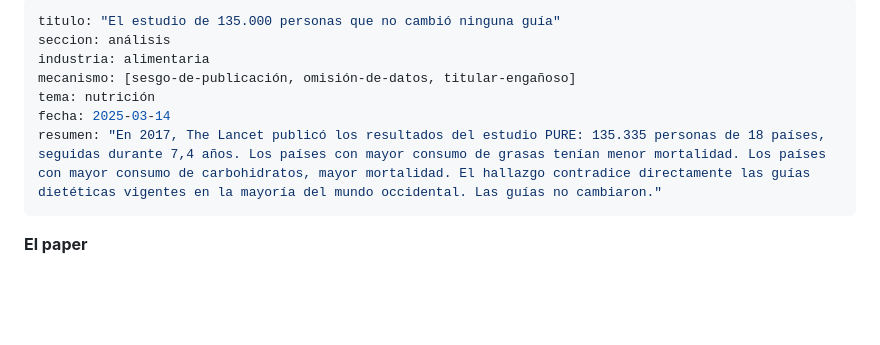
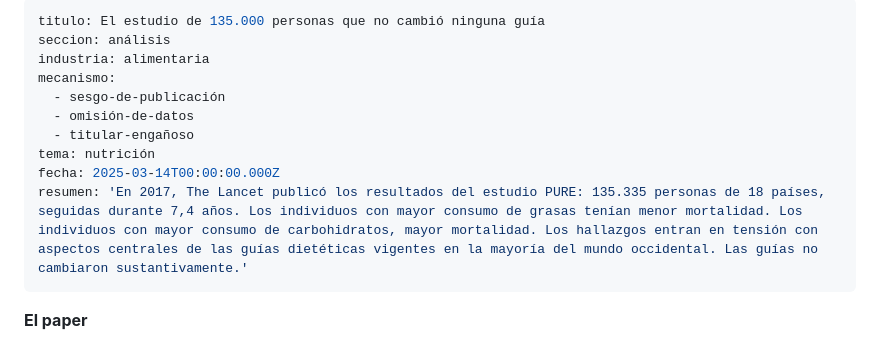
Before and after one commit to margendeerror-mde/margen-de-error, a Markdown page: content/analisis/estudio-pure.md, the part around one of its changes. GitHub-like rendering; blank space fills up the shorter version.

Commit message:
TinaCMS content update
Co-authored-by: secharly-mde <secharly-mde@users.noreply.github.com>

```diff
--- a/content/analisis/estudio-pure.md
+++ b/content/analisis/estudio-pure.md
@@ -1,11 +1,14 @@
 ---
-titulo: "El estudio de 135.000 personas que no cambió ninguna guía"
+titulo: El estudio de 135.000 personas que no cambió ninguna guía
 seccion: análisis
 industria: alimentaria
-mecanismo: [sesgo-de-publicación, omisión-de-datos, titular-engañoso]
+mecanismo:
+  - sesgo-de-publicación
+  - omisión-de-datos
+  - titular-engañoso
 tema: nutrición
-fecha: 2025-03-14
-resumen: "En 2017, The Lancet publicó los resultados del estudio PURE: 135.335 personas de 18 países, seguidas durante 7,4 años. Los países con mayor consumo de grasas tenían menor mortalidad. Los países con mayor consumo de carbohidratos, mayor mortalidad. El hallazgo contradice directamente las guías dietéticas vigentes en la mayoría del mundo occidental. Las guías no cambiaron."
+fecha: 2025-03-14T00:00:00.000Z
+resumen: 'En 2017, The Lancet publicó los resultados del estudio PURE: 135.335 personas de 18 países, seguidas durante 7,4 años. Los individuos con mayor consumo de grasas tenían menor mortalidad. Los individuos con mayor consumo de carbohidratos, mayor mortalidad. Los hallazgos entran en tensión con aspectos centrales de las guías dietéticas vigentes en la mayoría del mundo occidental. Las guías no cambiaron sustantivamente.'
 ---
 
 **El paper**
```
Also changed, not shown: other parts of content/analisis/estudio-pure.md (+4 -4 lines).
